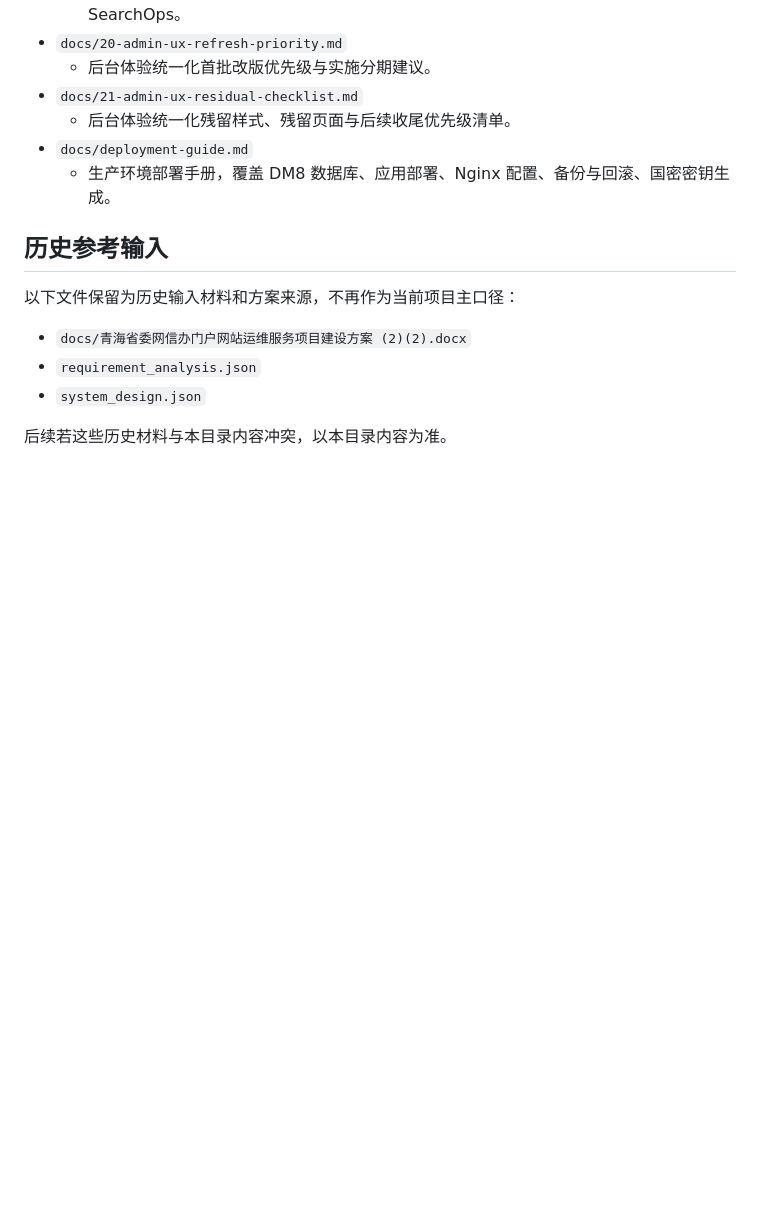
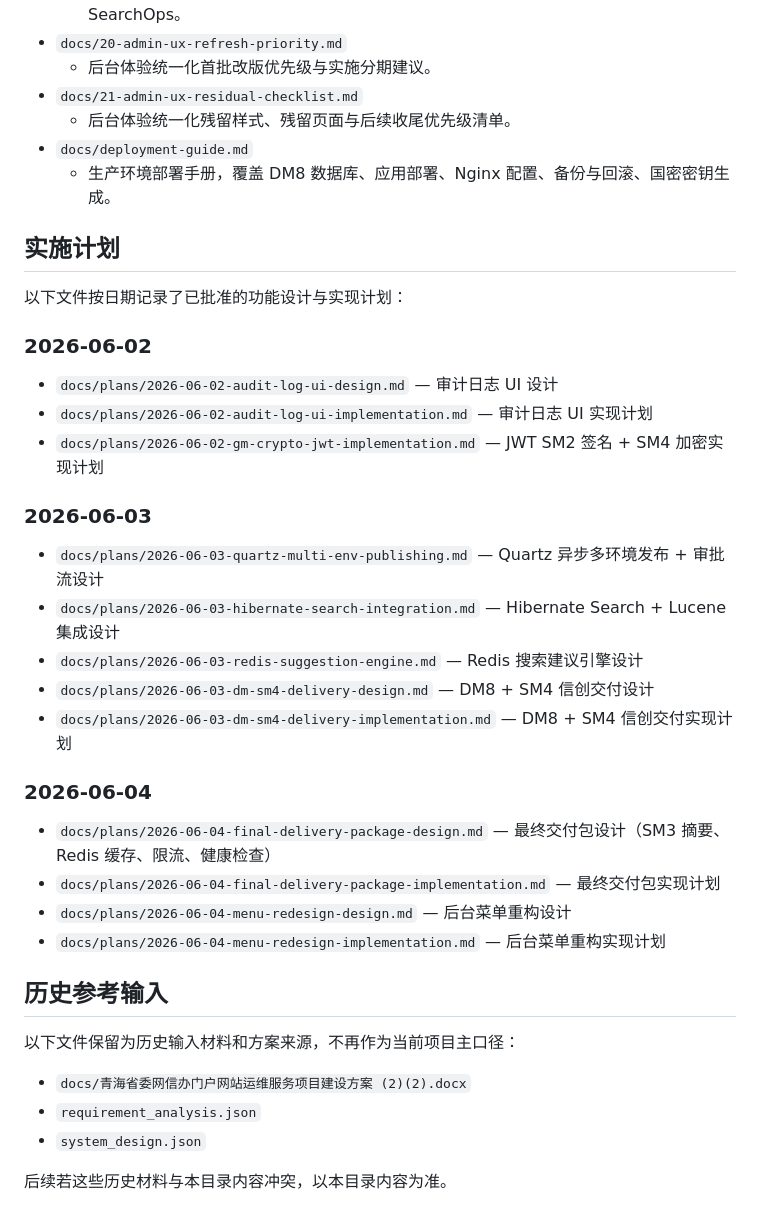
Before and after one commit to bobo-eng/Govcms, a Markdown page: docs/README.md, the part around the change. Drawn GitHub-style; blank space fills up the shorter version.

Commit message:
docs: index all design and implementation plans
- Add plans section to docs/README.md with chronological index of all approved designs and implementation plans
- Update CLAUDE.md Documentation section to reference docs/plans/

Co-Authored-By: Claude Opus 4.7 <noreply@anthropic.com>

```diff
--- a/docs/README.md
+++ b/docs/README.md
@@ -58,6 +58,28 @@
 - `docs/deployment-guide.md`
   - 生产环境部署手册，覆盖 DM8 数据库、应用部署、Nginx 配置、备份与回滚、国密密钥生成。
 
+## 实施计划
+
+以下文件按日期记录了已批准的功能设计与实现计划：
+
+### 2026-06-02
+- `docs/plans/2026-06-02-audit-log-ui-design.md` — 审计日志 UI 设计
+- `docs/plans/2026-06-02-audit-log-ui-implementation.md` — 审计日志 UI 实现计划
+- `docs/plans/2026-06-02-gm-crypto-jwt-implementation.md` — JWT SM2 签名 + SM4 加密实现计划
+
+### 2026-06-03
+- `docs/plans/2026-06-03-quartz-multi-env-publishing.md` — Quartz 异步多环境发布 + 审批流设计
+- `docs/plans/2026-06-03-hibernate-search-integration.md` — Hibernate Search + Lucene 集成设计
+- `docs/plans/2026-06-03-redis-suggestion-engine.md` — Redis 搜索建议引擎设计
+- `docs/plans/2026-06-03-dm-sm4-delivery-design.md` — DM8 + SM4 信创交付设计
+- `docs/plans/2026-06-03-dm-sm4-delivery-implementation.md` — DM8 + SM4 信创交付实现计划
+
+### 2026-06-04
+- `docs/plans/2026-06-04-final-delivery-package-design.md` — 最终交付包设计（SM3 摘要、Redis 缓存、限流、健康检查）
+- `docs/plans/2026-06-04-final-delivery-package-implementation.md` — 最终交付包实现计划
+- `docs/plans/2026-06-04-menu-redesign-design.md` — 后台菜单重构设计
+- `docs/plans/2026-06-04-menu-redesign-implementation.md` — 后台菜单重构实现计划
+
 ## 历史参考输入
 
 以下文件保留为历史输入材料和方案来源，不再作为当前项目主口径：
```
Also changed, not shown: CLAUDE.md (+2 -1 lines).
